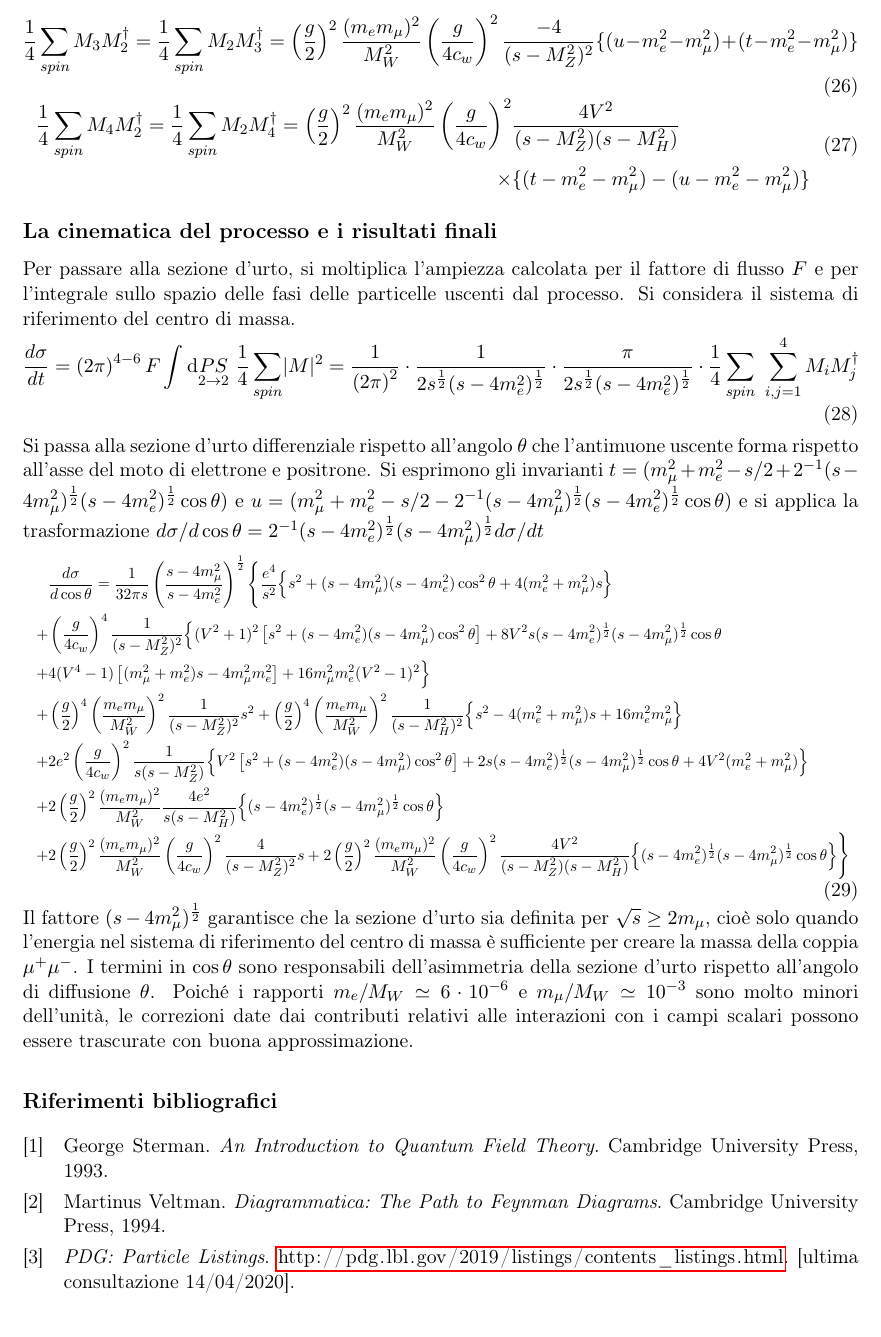
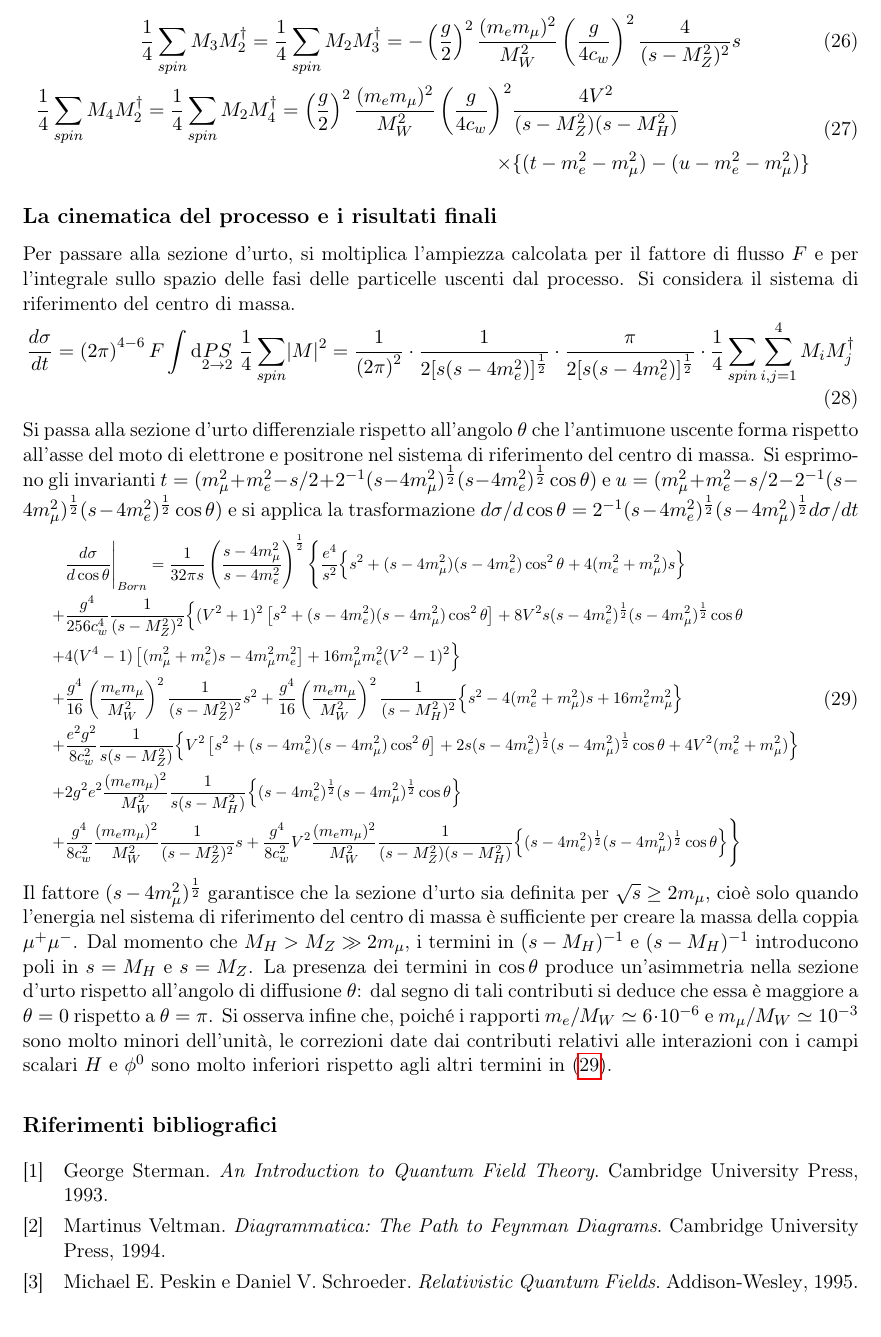
Before and after one commit to maciacco/essay, a LaTeX paper (qftEssay.tex): part of page 5 of 5, cut so that both start at the same text. The pictures show the PDF file qftEssay.pdf that the author committed with the source.

Commit message:
last checks still needed

```diff
--- a/qftEssay.tex
+++ b/qftEssay.tex
@@ -141,7 +141,7 @@
     \section{\centering\textsc{L'indipendenza dell'elemento di matrice \textit{S} dalla scelta del gauge} } % verificata per il diagramma ad albero, quindi solo per un ordine perturbativo
     La teoria che si sta considerando è una teoria di gauge, pertanto la sua quantizzazione richiede l'introduzione di un termine \textit{gauge fixing} secondo il metodo di Faddeev-Popov. In analogia a quanto sviluppato per il modello di Higgs abeliano,
     è possibile introdurre una condizione dipendente da un parametro $\xi$ e definire così la famiglia di gauge $R_\xi$. In questo caso $\phi^0$ è il campo non fisico, presente nello spettro della teoria con $\xi$ di valore generico, associato al campo $Z_\mu$ in quanto entrambi reali.
-    In generale, quindi, data la lagrangiana d'interazione complessiva $\mathcal{L}_{int}=\mathcal{L}_{nc}+\mathcal{L}_{sf}$, si isolano i seguenti diagrammi di Feynman indipendenti all'ordine $O(g^2)$ ($\sim O(e^2)$, essendo $e=g\sin\theta_w$) dello sviluppo perturbativo
+    In generale, quindi, data la lagrangiana d'interazione complessiva $\mathcal{L}_{int}=\mathcal{L}_{nc}+\mathcal{L}_{sf}$, si isolano i seguenti diagrammi di Feynman indipendenti all'ordine $O(g^2)$ ($\sim O(e^2)$, essendo $e=gs_w\equiv g\sin\theta_w$) dello sviluppo perturbativo
     dell'elemento di matrice $S$
 
     \smallskip
@@ -324,7 +324,7 @@
     \end{equation}
     % PHI0 x WEAK
     \begin{equation}
-    \frac{1}{4}\sum_{spin} M_3 M_2^{\dagger}=\frac{1}{4}\sum_{spin} M_2 M_3^{\dagger}=\left(\frac{g}{2}\right)^2\frac{(m_em_\mu)^2}{M_W^2}\left(\frac{g}{4c_w}\right)^2\frac{-4}{(s-M_Z^2)^2}\{ (u-m_e^2-m_\mu^2)+(t-m_e^2-m_\mu^2) \}
+    \frac{1}{4}\sum_{spin} M_3 M_2^{\dagger}=\frac{1}{4}\sum_{spin} M_2 M_3^{\dagger}=-\left(\frac{g}{2}\right)^2\frac{(m_em_\mu)^2}{M_W^2}\left(\frac{g}{4c_w}\right)^2\frac{4}{(s-M_Z^2)^2}s
     \end{equation}
     % HIGGS x WEAK
     \begin{equation}
@@ -338,32 +338,34 @@
     % flux factor and phase space integral
     \begin{equation}
 	\begin{split}
-	\dfrac{d\sigma}{dt} = \left(2\pi\right)^{4-6}F \int \mathrm{d}\underset{2\to2}{PS}\ \dfrac{1}{4}\sum_{spin}\lvert M\rvert^2 = \dfrac{1}{\left(2\pi\right)^{2}} \cdot \dfrac{1}{2s^{\frac{1}{2}}(s-4m_e^2)^{\frac{1}{2}} } \cdot \dfrac{\pi}{2s^{\frac{1}{2}}(s-4m_e^2)^{\frac{1}{2}} } \cdot \dfrac{1}{4}\sum_{spin}\ \sum_{i,j=1}^{4} M_i M_j^{\dagger}
+	\dfrac{d\sigma}{dt} = \left(2\pi\right)^{4-6}F \int \mathrm{d}\underset{2\to2}{PS}\ \dfrac{1}{4}\sum_{spin}\lvert M\rvert^2 = \dfrac{1}{\left(2\pi\right)^{2}} \cdot \dfrac{1}{2[s(s-4m_e^2)]^{\frac{1}{2}} } \cdot \dfrac{\pi}{2[s(s-4m_e^2)]^{\frac{1}{2}} }\cdot \dfrac{1}{4}\sum_{spin}\sum_{i,j=1}^{4} M_i M_j^{\dagger}
 	\end{split}
 	\end{equation}
-    Si passa alla sezione d'urto differenziale rispetto all'angolo $\theta$ che l'antimuone uscente forma rispetto all'asse del moto di elettrone e positrone. Si esprimono gli invarianti $t=(m_\mu^2+m_e^2-s/2+2^{-1}(s-4m_\mu^2)^{\frac{1}{2}}(s-4m_e^2)^{\frac{1}{2}}\cos\theta)$
+    Si passa alla sezione d'urto differenziale rispetto all'angolo $\theta$ che l'antimuone uscente forma rispetto all'asse del moto di elettrone e positrone nel sistema di riferimento del centro di massa. Si esprimono gli invarianti $t=(m_\mu^2+m_e^2-s/2+2^{-1}(s-4m_\mu^2)^{\frac{1}{2}}(s-4m_e^2)^{\frac{1}{2}}\cos\theta)$
     e $u=(m_\mu^2+m_e^2-s/2-2^{-1}(s-4m_\mu^2)^{\frac{1}{2}}(s-4m_e^2)^{\frac{1}{2}}\cos\theta)$ e si applica la trasformazione $d\sigma/d\cos\theta=2^{-1}(s-4m_e^2)^{\frac{1}{2}}(s-4m_\mu^2)^{\frac{1}{2}}d\sigma/dt$
     % THE cross section
-    \begin{equation}
-    \resizebox{0.98\textwidth}{!}{
+    \begin{equation}\label{fullDifferentialCrossSection}
+    \resizebox{0.9\textwidth}{!}{
         $\begin{split}
-    &\frac{d\sigma}{d\cos\theta}=\frac{1}{32\pi s}\left(\frac{s-4m_\mu^2}{s-4m_e^2}\right)^{\frac{1}{2}} \Bigg\{ \Bigg. \frac{e^4}{s^2}\Big\{ \Big. s^2+(s-4m_\mu^2)(s-4m_e^2)\cos^2\theta+4(m_e^2+m_\mu^2)s\Big. \Big\} \\
-    +&\left(\frac{g}{4c_w}\right)^4\frac{1}{(s-M_Z^2)^2}\Big\{ \Big. (V^2+1)^2\left[s^2+(s-4m_e^2)(s-4m_\mu^2)\cos^2\theta\right]+8V^2s(s-4m_e^2)^{\frac{1}{2}}(s-4m_\mu^2)^{\frac{1}{2}}\cos\theta\\
+    &\frac{d\sigma}{d\cos\theta}\Bigg. \Bigg|_{Born}=\frac{1}{32\pi s}\left(\frac{s-4m_\mu^2}{s-4m_e^2}\right)^{\frac{1}{2}} \Bigg\{ \Bigg. \frac{e^4}{s^2}\Big\{ \Big. s^2+(s-4m_\mu^2)(s-4m_e^2)\cos^2\theta+4(m_e^2+m_\mu^2)s\Big. \Big\} \\
+    +&\frac{g^4}{256c_w^4}\frac{1}{(s-M_Z^2)^2}\Big\{ \Big. (V^2+1)^2\left[s^2+(s-4m_e^2)(s-4m_\mu^2)\cos^2\theta\right]+8V^2s(s-4m_e^2)^{\frac{1}{2}}(s-4m_\mu^2)^{\frac{1}{2}}\cos\theta\\
     +&4(V^4-1)\left[(m_\mu^2+m_e^2)s-4m_\mu^2 m_e^2\right]+16m_\mu^2 m_e^2(V^2-1)^2 \Big. \Big\}\\
-    +&\left(\frac{g}{2}\right)^4\left(\frac{m_em_\mu}{M_W^2}\right)^2\frac{1}{(s-M_Z^2)^2}s^2+\left(\frac{g}{2}\right)^4\left(\frac{m_em_\mu}{M_W^2}\right)^2\frac{1}{(s-M_H^2)^2}\Big\{ \Big. s^2-4(m_e^2+m_\mu^2)s+16m_e^2m_\mu^2 \Big. \Big\}\\
-    +&2e^2\left(\frac{g}{4c_w}\right)^2\frac{1}{s(s-M_Z^2)}\Big\{ \Big. V^2\left[ s^2+(s-4m_e^2)(s-4m_\mu^2)\cos^2\theta \right]+2s(s-4m_e^2)^{\frac{1}{2}}(s-4m_\mu^2)^{\frac{1}{2}}\cos\theta+4V^2(m_e^2+m_\mu^2) \Big. \Big\}\\
-    +&2\left(\frac{g}{2}\right)^2\frac{(m_em_\mu)^2}{M_W^2}\frac{4e^2}{s(s-M_H^2)}\Big\{ \Big. (s-4m_e^2)^{\frac{1}{2}}(s-4m_\mu^2)^{\frac{1}{2}}\cos\theta \Big. \Big\}\\
-    +&2\left(\frac{g}{2}\right)^2\frac{(m_em_\mu)^2}{M_W^2}\left(\frac{g}{4c_w}\right)^2\frac{4}{(s-M_Z^2)^2}s+2\left(\frac{g}{2}\right)^2\frac{(m_em_\mu)^2}{M_W^2}\left(\frac{g}{4c_w}\right)^2\frac{4V^2}{(s-M_Z^2)(s-M_H^2)}\Big\{ \Big. (s-4m_e^2)^{\frac{1}{2}}(s-4m_\mu^2)^{\frac{1}{2}}\cos\theta \Big. \Big\}\Bigg. \Bigg\} \\
+    +&\frac{g^4}{16}\left(\frac{m_em_\mu}{M_W^2}\right)^2\frac{1}{(s-M_Z^2)^2}s^2+\frac{g^4}{16}\left(\frac{m_em_\mu}{M_W^2}\right)^2\frac{1}{(s-M_H^2)^2}\Big\{ \Big. s^2-4(m_e^2+m_\mu^2)s+16m_e^2m_\mu^2 \Big. \Big\}\\
+    +&\frac{e^2g^2}{8c_w^2}\frac{1}{s(s-M_Z^2)}\Big\{ \Big. V^2\left[ s^2+(s-4m_e^2)(s-4m_\mu^2)\cos^2\theta \right]+2s(s-4m_e^2)^{\frac{1}{2}}(s-4m_\mu^2)^{\frac{1}{2}}\cos\theta+4V^2(m_e^2+m_\mu^2) \Big. \Big\}\\
+    +&2g^2e^2\frac{(m_em_\mu)^2}{M_W^2}\frac{1}{s(s-M_H^2)}\Big\{ \Big. (s-4m_e^2)^{\frac{1}{2}}(s-4m_\mu^2)^{\frac{1}{2}}\cos\theta \Big. \Big\}\\
+    +&\frac{g^4}{8c_w^2}\frac{(m_em_\mu)^2}{M_W^2}\frac{1}{(s-M_Z^2)^2}s+\frac{g^4}{8c_w^2}V^2\frac{(m_em_\mu)^2}{M_W^2}\frac{1}{(s-M_Z^2)(s-M_H^2)}\Big\{ \Big. (s-4m_e^2)^{\frac{1}{2}}(s-4m_\mu^2)^{\frac{1}{2}}\cos\theta \Big. \Big\}\Bigg. \Bigg\} \\
         \end{split}$}
     \end{equation}
     Il fattore $(s-4m_\mu^2)^{\frac{1}{2}}$ garantisce che la sezione d'urto sia definita per $\sqrt{s}\geq 2m_\mu$, cioè solo quando l'energia nel sistema di riferimento del centro di massa è sufficiente per creare la massa della coppia $\mu^+\mu^-$.
-    I termini in $\cos\theta$ sono responsabili dell'asimmetria della sezione d'urto rispetto all'angolo di diffusione $\theta$. Poiché i rapporti $m_e/M_W\simeq6\cdot 10^{-6}$ e $m_\mu/M_W\simeq 10^{-3}$ sono molto minori dell'unità, le correzioni
-    date dai contributi relativi alle interazioni con i campi scalari possono essere trascurate con buona approssimazione.
+    Dal momento che $M_H>M_Z\gg 2m_\mu$, i termini in $(s-M_H)^{-1}$ e $(s-M_H)^{-1}$ introducono poli in $s=M_H$ e $s=M_Z$. La presenza dei termini in $\cos\theta$ produce un'asimmetria nella sezione d'urto rispetto all'angolo di diffusione $\theta$:
+    dal segno di tali contributi si deduce che essa è maggiore a $\theta=0$ rispetto a $\theta=\pi$.
+    Si osserva infine che, poiché i rapporti $m_e/M_W\simeq6\cdot 10^{-6}$ e $m_\mu/M_W\simeq 10^{-3}$ sono molto minori dell'unità, le correzioni
+    date dai contributi relativi alle interazioni con i campi scalari $H$ e $\phi^0$ sono molto inferiori rispetto agli altri termini in (\ref{fullDifferentialCrossSection}).
     \nocite{sterman}
     \nocite{veltman}
     %\nocite{bjorkendrell}
-    %\nocite{peskinschroeder}
-    \nocite{pdg}
+    \nocite{peskinschroeder}
+    %\nocite{pdg}
     %\nocite{appunti}
     \medskip
 
```
Also changed, not shown: qftEssay.pdf, qftEssay.tex (2 more changed lines).
